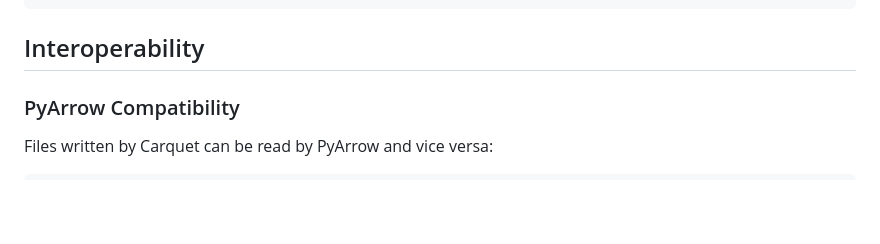
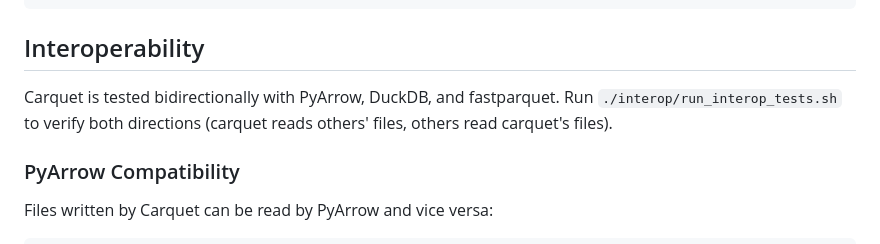
Before and after one commit to Vitruves/carquet, a Markdown page: README.md, the part around the change. Rendered like a GitHub page; blank space fills up the shorter version.

```diff
--- a/README.md
+++ b/README.md
@@ -787,6 +787,8 @@ cd build
 
 ## Interoperability
 
+Carquet is tested bidirectionally with PyArrow, DuckDB, and fastparquet. Run `./interop/run_interop_tests.sh` to verify both directions (carquet reads others' files, others read carquet's files).
+
 ### PyArrow Compatibility
 
 Files written by Carquet can be read by PyArrow and vice versa:
```
